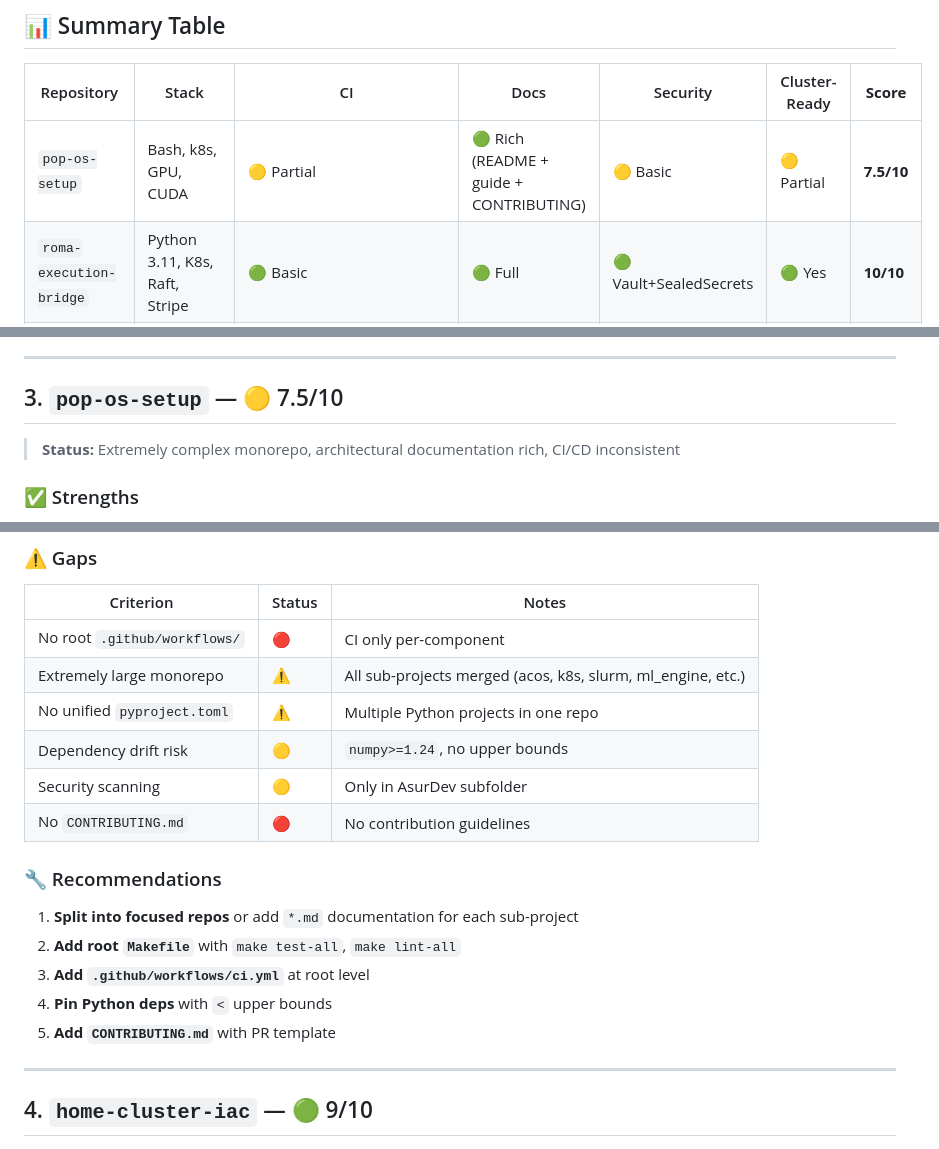
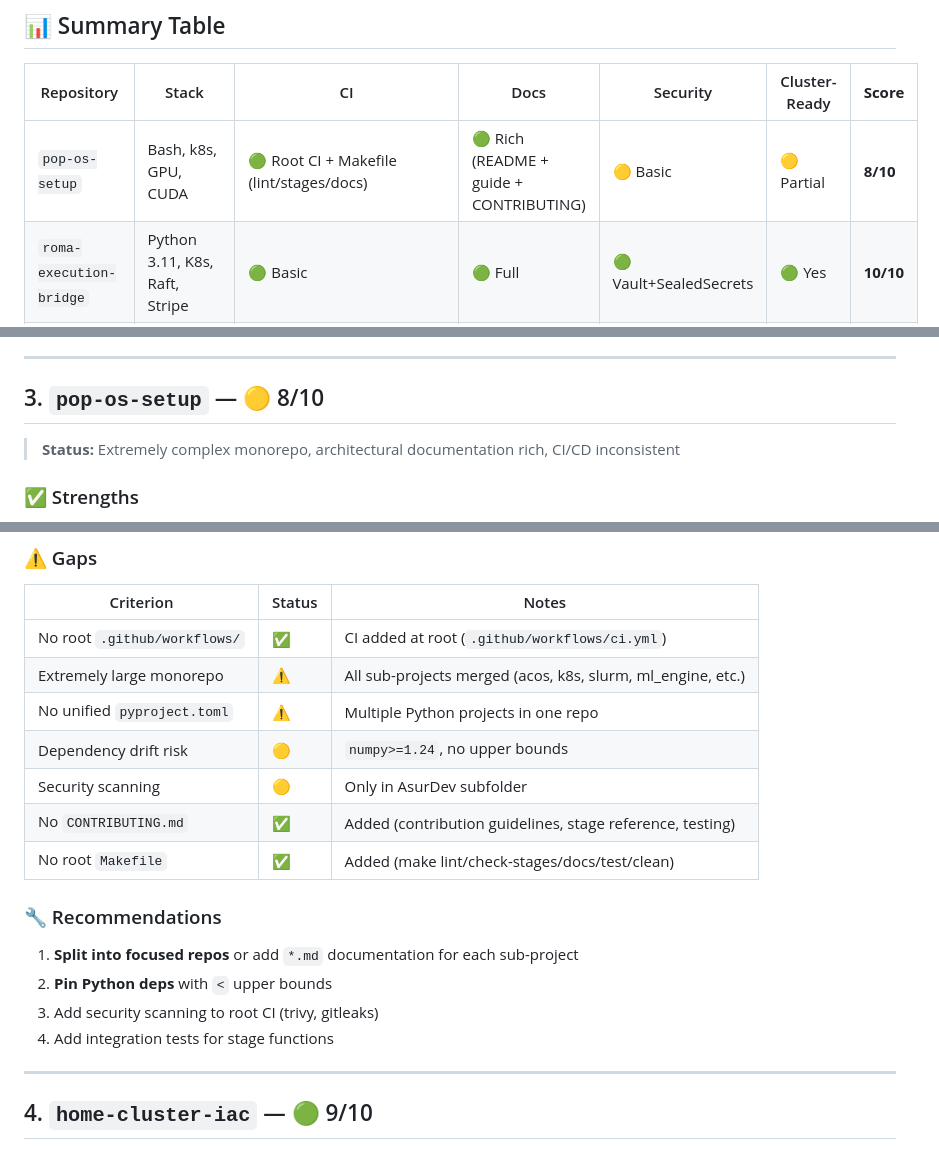
Before and after one commit to mahaasur13-sys/pop-os-setup, a Markdown page: REPOSITORY_AUDIT_mahaasur13-sys_2026-04-18.md, 3 parts joined by grey strips. GitHub-like rendering.

Commit message:
docs(audit): pop-os-setup 7.5→8/10 (+root CI + Makefile, d89ffb9)

```diff
--- a/REPOSITORY_AUDIT_mahaasur13-sys_2026-04-18.md
+++ b/REPOSITORY_AUDIT_mahaasur13-sys_2026-04-18.md
@@ -8,7 +8,7 @@
 
 | Repository | Stack | CI | Docs | Security | Cluster-Ready | **Score** |
 |------------|-------|-----|------|----------|---------------|-----------|
-| `pop-os-setup` | Bash, k8s, GPU, CUDA | 🟡 Partial | 🟢 Rich (README + guide + CONTRIBUTING) | 🟡 Basic | 🟡 Partial | **7.5/10** |
+| `pop-os-setup` | Bash, k8s, GPU, CUDA | 🟢 Root CI + Makefile (lint/stages/docs) | 🟢 Rich (README + guide + CONTRIBUTING) | 🟡 Basic | 🟡 Partial | **8/10** |
 | `roma-execution-bridge` | Python 3.11, K8s, Raft, Stripe | 🟢 Basic | 🟢 Full | 🟢 Vault+SealedSecrets | 🟢 Yes | **10/10** |
 | `home-cluster-iac` | Terraform, Ansible, Slurm, Ceph | 🟢 Terraform+Ansible+Checkov (full CI) | 🟢 Markdown (full arch/VLAN docs) | 🟡 Basic | 🟢 Yes | **10/10** |
 | `AsurDev` | Python, FastAPI, ML | 🟢 Ruff+Black+Pytest+Deploy | 🟡 Basic | 🟢 SLSA+Trivy | 🟡 GHCR deploy | **8/10** |
@@ -108,7 +109,7 @@
 
 ---
 
-## 3. `pop-os-setup` — 🟡 7.5/10
+## 3. `pop-os-setup` — 🟡 8/10
 
 > **Status:** Extremely complex monorepo, architectural documentation rich, CI/CD inconsistent
 
@@ -130,20 +131,20 @@
 
 | Criterion | Status | Notes |
 |-----------|--------|-------|
-| No root `.github/workflows/` | 🔴 | CI only per-component |
+| No root `.github/workflows/` | ✅ | CI added at root (`.github/workflows/ci.yml`) |
 | Extremely large monorepo | ⚠️ | All sub-projects merged (acos, k8s, slurm, ml_engine, etc.) |
 | No unified `pyproject.toml` | ⚠️ | Multiple Python projects in one repo |
 | Dependency drift risk | 🟡 | `numpy>=1.24`, no upper bounds |
 | Security scanning | 🟡 | Only in AsurDev subfolder |
-| No `CONTRIBUTING.md` | 🔴 | No contribution guidelines | ✅ DONE |
+| No `CONTRIBUTING.md` | ✅ | Added (contribution guidelines, stage reference, testing) |
+| No root `Makefile` | ✅ | Added (make lint/check-stages/docs/test/clean) |
 
 ### 🔧 Recommendations
 
 1. **Split into focused repos** or add `*.md` documentation for each sub-project
-2. **Add root `Makefile`** with `make test-all`, `make lint-all`
-3. **Add `.github/workflows/ci.yml`** at root level
-4. **Pin Python deps** with `<` upper bounds
-5. **Add `CONTRIBUTING.md`** with PR template
+2. **Pin Python deps** with `<` upper bounds
+3. Add security scanning to root CI (trivy, gitleaks)
+4. Add integration tests for stage functions
 
 ---
 
```
Also changed, not shown: other parts of REPOSITORY_AUDIT_mahaasur13-sys_2026-04-18.md (+1 -0 lines).
